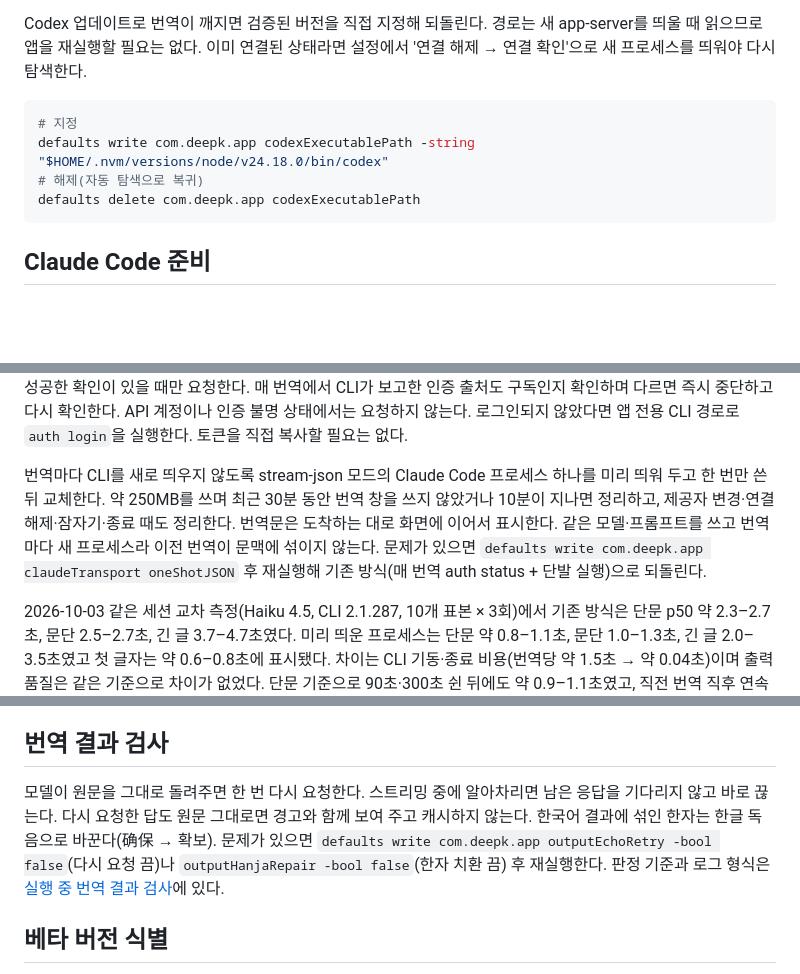
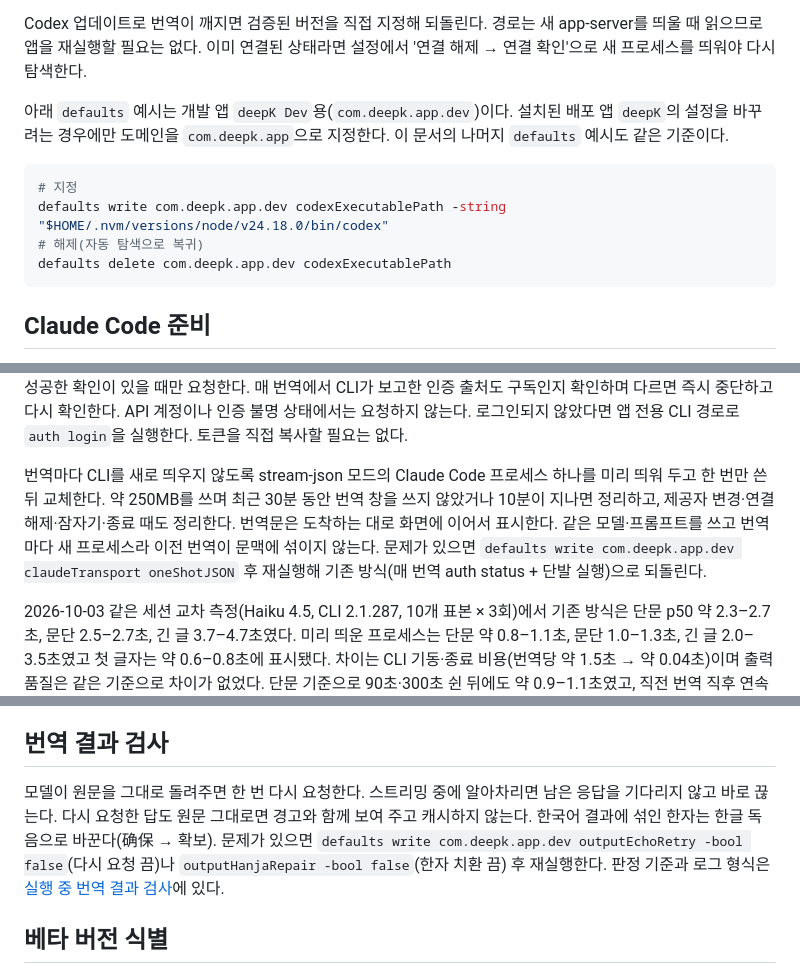
Before and after one commit to Geuni620/deepK, a Markdown page: docs/development.md, 3 parts joined by grey strips. GitHub-like rendering; blank space fills up the shorter version.

Commit message:
개발 설정 명령이 배포 앱을 변경하지 않도록 도메인 수정 (리뷰 반영)

````diff
--- a/docs/development.md
+++ b/docs/development.md
@@ -100,11 +100,13 @@ Codex CLI 0.155.0 이상이 필요하다. `npm install -g @openai/codex`, `brew
 
 Codex 업데이트로 번역이 깨지면 검증된 버전을 직접 지정해 되돌린다. 경로는 새 app-server를 띄울 때 읽으므로 앱을 재실행할 필요는 없다. 이미 연결된 상태라면 설정에서 '연결 해제 → 연결 확인'으로 새 프로세스를 띄워야 다시 탐색한다.
 
+아래 `defaults` 예시는 개발 앱 `deepK Dev`용(`com.deepk.app.dev`)이다. 설치된 배포 앱 `deepK`의 설정을 바꾸려는 경우에만 도메인을 `com.deepk.app`으로 지정한다. 이 문서의 나머지 `defaults` 예시도 같은 기준이다.
+
 ```sh
 # 지정
-defaults write com.deepk.app codexExecutablePath -string "$HOME/.nvm/versions/node/v24.18.0/bin/codex"
+defaults write com.deepk.app.dev codexExecutablePath -string "$HOME/.nvm/versions/node/v24.18.0/bin/codex"
 # 해제(자동 탐색으로 복귀)
-defaults delete com.deepk.app codexExecutablePath
+defaults delete com.deepk.app.dev codexExecutablePath
 ```
 
 ## Claude Code 준비
@@ -121,7 +123,7 @@ CLI 파일도 `.build/claude-runtime/<앱 식별자>/`에 따로 설치한다.
 
 이 스크립트는 `.build/claude-runtime`에 CLI 2.1.278을 설치하고 deepK의 실행 파일 경로만 저장한다. 스크립트를 실행하지 않았다면 deepK는 `CLAUDE_EXECUTABLE`·`CLAUDE_CLI_PATH`, `~/.local/bin/claude`(자동 업데이트되는 전역 CLI), `~/.npm-global/bin/claude`, `/opt/homebrew/bin/claude`, `/usr/local/bin/claude`, `/usr/bin/claude`, PATH 순서로 찾아 처음 실행할 수 있는 CLI를 사용한다. deepK를 다시 실행한 뒤 설정에서 Claude Code를 선택한다. 기존 Claude 구독 로그인은 공식 CLI가 관리하며 `auth status`로 claude.ai 구독 인증을 확인한다. 번역 창을 쓰는 동안(최근 30분 활동)은 약 25초마다 백그라운드에서 다시 확인하고, 30초 안에 시작해 성공한 확인이 있을 때만 요청한다. 매 번역에서 CLI가 보고한 인증 출처도 구독인지 확인하며 다르면 즉시 중단하고 다시 확인한다. API 계정이나 인증 불명 상태에서는 요청하지 않는다. 로그인되지 않았다면 앱 전용 CLI 경로로 `auth login`을 실행한다. 토큰을 직접 복사할 필요는 없다.
 
-번역마다 CLI를 새로 띄우지 않도록 stream-json 모드의 Claude Code 프로세스 하나를 미리 띄워 두고 한 번만 쓴 뒤 교체한다. 약 250MB를 쓰며 최근 30분 동안 번역 창을 쓰지 않았거나 10분이 지나면 정리하고, 제공자 변경·연결 해제·잠자기·종료 때도 정리한다. 번역문은 도착하는 대로 화면에 이어서 표시한다. 같은 모델·프롬프트를 쓰고 번역마다 새 프로세스라 이전 번역이 문맥에 섞이지 않는다. 문제가 있으면 `defaults write com.deepk.app claudeTransport oneShotJSON` 후 재실행해 기존 방식(매 번역 auth status + 단발 실행)으로 되돌린다.
+번역마다 CLI를 새로 띄우지 않도록 stream-json 모드의 Claude Code 프로세스 하나를 미리 띄워 두고 한 번만 쓴 뒤 교체한다. 약 250MB를 쓰며 최근 30분 동안 번역 창을 쓰지 않았거나 10분이 지나면 정리하고, 제공자 변경·연결 해제·잠자기·종료 때도 정리한다. 번역문은 도착하는 대로 화면에 이어서 표시한다. 같은 모델·프롬프트를 쓰고 번역마다 새 프로세스라 이전 번역이 문맥에 섞이지 않는다. 문제가 있으면 `defaults write com.deepk.app.dev claudeTransport oneShotJSON` 후 재실행해 기존 방식(매 번역 auth status + 단발 실행)으로 되돌린다.
 
 2026-10-03 같은 세션 교차 측정(Haiku 4.5, CLI 2.1.287, 10개 표본 × 3회)에서 기존 방식은 단문 p50 약 2.3–2.7초, 문단 2.5–2.7초, 긴 글 3.7–4.7초였다. 미리 띄운 프로세스는 단문 약 0.8–1.1초, 문단 1.0–1.3초, 긴 글 2.0–3.5초였고 첫 글자는 약 0.6–0.8초에 표시됐다. 차이는 CLI 기동·종료 비용(번역당 약 1.5초 → 약 0.04초)이며 출력 품질은 같은 기준으로 차이가 없었다. 단문 기준으로 90초·300초 쉰 뒤에도 약 0.9–1.1초였고, 직전 번역 직후 연속 요청(교체 프로세스 기동 중)은 약 1.4–1.8초, 대기 프로세스 없이 매번 띄우는 경우도 약 1.3–1.7초였다. 엔진 단독 측정이며 앱 전체 지연과 1초 목표 달성은 별도로 확인한다. [Claude 비교 결과](../benchmarks/runs/20261003-haiku-warm-spare-ab.json), [사용 패턴별 결과](../benchmarks/runs/20261003-haiku-warm-spare-usage.json). 현재 기본값 Haiku 5.5의 대기 프로세스 지연(2026-10-08, CLI 2.1.293, 20개 표본, 프롬프트 보강 후 p50 약 0.86초, p90 약 1.32초)은 [비교 결과](../benchmarks/haiku-45-vs-55-summary.md)를 따른다.
 
@@ -195,7 +197,7 @@ Debug 빌드는 `deepK Dev`(`com.deepk.app.dev`), 배포용 Release는 `deepK`(`
 
 ## 번역 결과 검사
 
-모델이 원문을 그대로 돌려주면 한 번 다시 요청한다. 스트리밍 중에 알아차리면 남은 응답을 기다리지 않고 바로 끊는다. 다시 요청한 답도 원문 그대로면 경고와 함께 보여 주고 캐시하지 않는다. 한국어 결과에 섞인 한자는 한글 독음으로 바꾼다(确保 → 확보). 문제가 있으면 `defaults write com.deepk.app outputEchoRetry -bool false`(다시 요청 끔)나 `outputHanjaRepair -bool false`(한자 치환 끔) 후 재실행한다. 판정 기준과 로그 형식은 [실행 중 번역 결과 검사](../plans/runtime-output-check.md)에 있다.
+모델이 원문을 그대로 돌려주면 한 번 다시 요청한다. 스트리밍 중에 알아차리면 남은 응답을 기다리지 않고 바로 끊는다. 다시 요청한 답도 원문 그대로면 경고와 함께 보여 주고 캐시하지 않는다. 한국어 결과에 섞인 한자는 한글 독음으로 바꾼다(确保 → 확보). 문제가 있으면 `defaults write com.deepk.app.dev outputEchoRetry -bool false`(다시 요청 끔)나 `outputHanjaRepair -bool false`(한자 치환 끔) 후 재실행한다. 판정 기준과 로그 형식은 [실행 중 번역 결과 검사](../plans/runtime-output-check.md)에 있다.
 
 
 ## 베타 버전 식별
````
Also changed, not shown: 1 other file.
